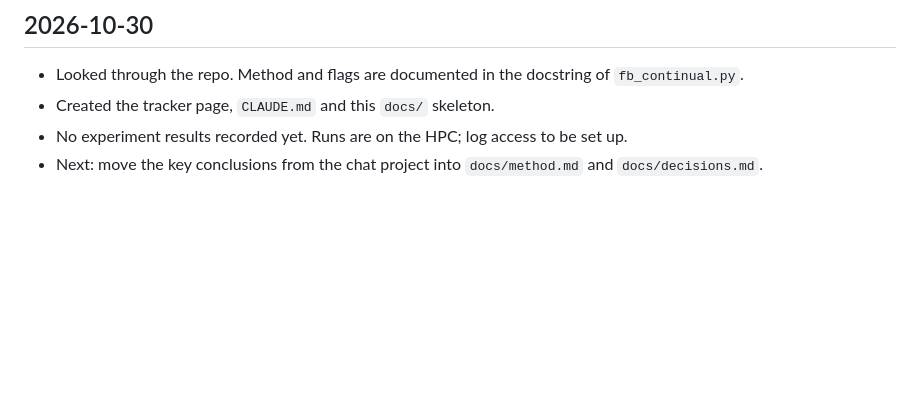
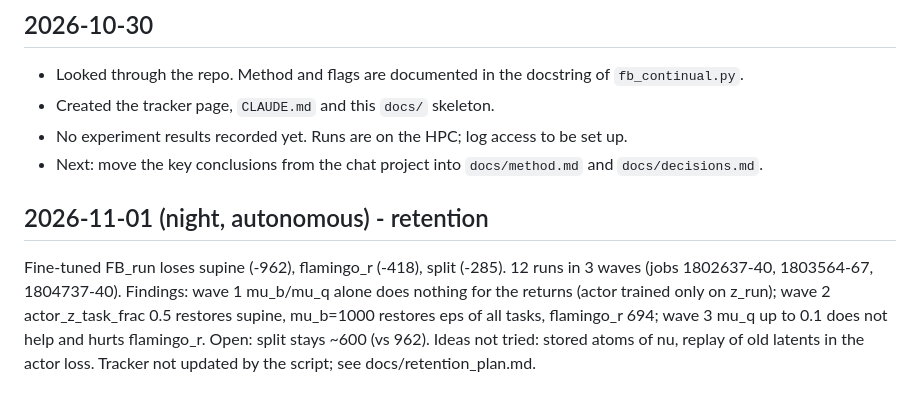
Before and after one commit to TheSun00000/CLFB, a Markdown page: docs/journal.md, the part around the change. Drawn GitHub-style; blank space fills up the shorter version.

```diff
--- a/docs/journal.md
+++ b/docs/journal.md
@@ -31,3 +31,8 @@ Newest first. One entry per work session: what was done, what was learned, what
 - Created the tracker page, `CLAUDE.md` and this `docs/` skeleton.
 - No experiment results recorded yet. Runs are on the HPC; log access to be set up.
 - Next: move the key conclusions from the chat project into `docs/method.md` and `docs/decisions.md`.
+
+## 2026-11-01 (night, autonomous) - retention
+Fine-tuned FB_run loses supine (-962), flamingo_r (-418), split (-285). 12 runs in 3 waves (jobs 1802637-40, 1803564-67, 1804737-40). Findings: wave 1 mu_b/mu_q alone does nothing for the returns
+(actor trained only on z_run); wave 2 actor_z_task_frac 0.5 restores supine, mu_b=1000 restores eps of all tasks, flamingo_r 694; wave 3 mu_q up to 0.1 does not help and hurts flamingo_r.
+Open: split stays ~600 (vs 962). Ideas not tried: stored atoms of nu, replay of old latents in the actor loss. Tracker not updated by the script; see docs/retention_plan.md.
```
Also changed, not shown: docs/decisions.md (+4 -0 lines), docs/retention_plan.md (+11 -0 lines).
